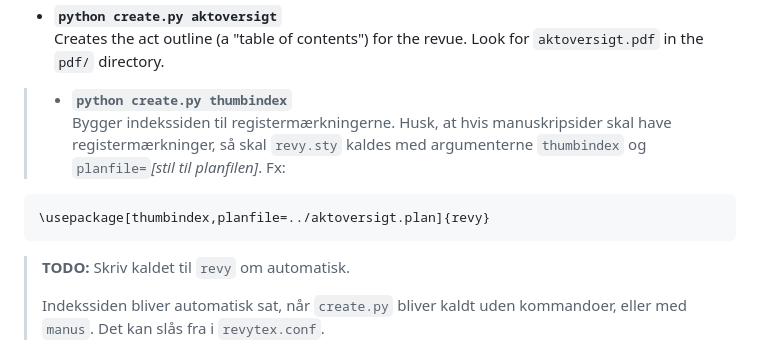
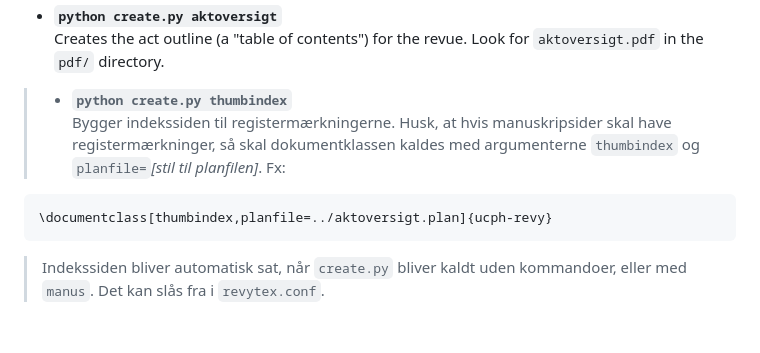
Before and after one commit to FysikRevy/FysikRevyTeX, a Markdown page: README.md, the part around the change. Drawn GitHub-style; blank space fills up the shorter version.

```diff
--- a/README.md
+++ b/README.md
@@ -122,12 +122,10 @@ Creates the whole manuscript. Look for `manuskript.pdf` in the `pdf/` directory.
 Creates the act outline (a "table of contents") for the revue. Look for `aktoversigt.pdf` in the `pdf/` directory.
 
 > * **`python create.py thumbindex`**<br />
-> Bygger indekssiden til registermærkningerne. Husk, at hvis manuskripsider skal have registermærkninger, så skal `revy.sty` kaldes med argumenterne `thumbindex` og `planfile=`_[stil til planfilen]_. Fx:
+> Bygger indekssiden til registermærkningerne. Husk, at hvis manuskripsider skal have registermærkninger, så skal dokumentklassen kaldes med argumenterne `thumbindex` og `planfile=`_[stil til planfilen]_. Fx:
 
-    \usepackage[thumbindex,planfile=../aktoversigt.plan]{revy}
+    \documentclass[thumbindex,planfile=../aktoversigt.plan]{ucph-revy}
 
-> **TODO:** Skriv kaldet til `revy` om automatisk.
->
 > Indekssiden bliver automatisk sat, når `create.py` bliver kaldt uden kommandoer, eller med `manus`. Det kan slås fra i `revytex.conf`.
 
 * **`python create.py roles`**<br />
```
